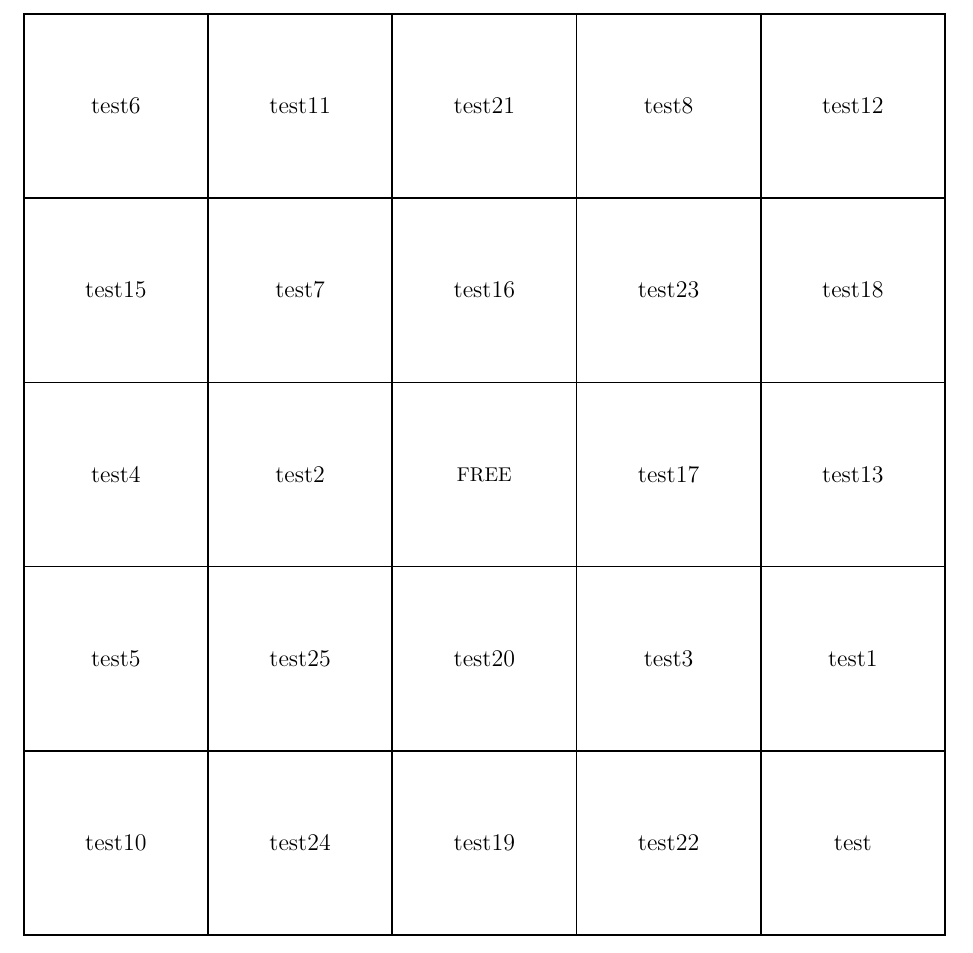
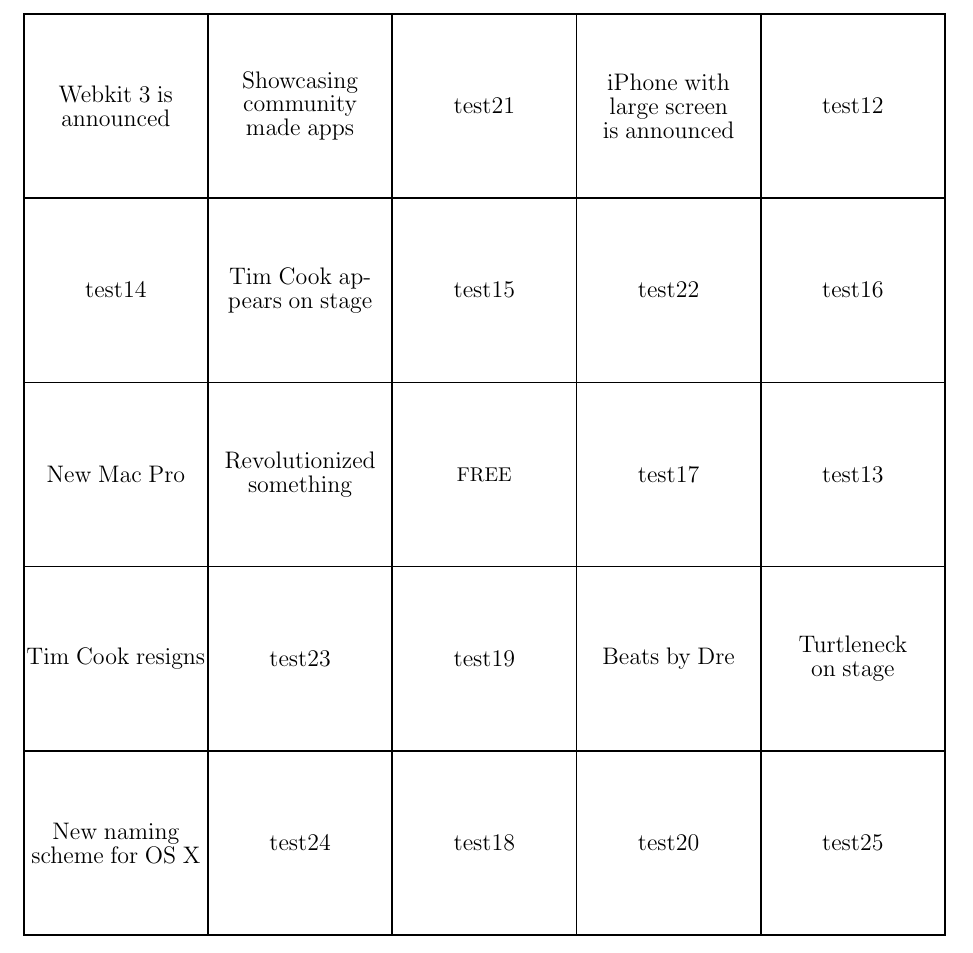
Before and after one commit to wemstad/wwdc2014-bingo, a LaTeX document (bingo.tex, which reads cards.csv): part of the page, cut at the place of the change. Compiled offline with pdfLaTeX.

Commit message:
Every entry on one line in cards.cv.
Reads every line sequentially and uses these as input for the drinking
game. Uses an delimiter on the token list that is read from the file
cards.csv. Please use 25 or more entries even though only 24 is actually
used in the final pdf (this is because an error with the randomization).
Entries used in cards.csv are not to be taken seiously - was for testing
purposes only.

```diff
--- a/bingo.tex
+++ b/bingo.tex
@@ -12,6 +12,7 @@
 \ExplSyntaxOn
 
 \seq_new:N \g_my_items_seq
+\seq_new:N \g_tmp
 \seq_new:N \l_my_tmp_items_seq
 \seq_new:N \g_my_randomized_seq
 \int_new:N \l_tmp_int
--- a/cards.csv
+++ b/cards.csv
@@ -1 +1,15 @@
-test1,test2,test3,test4,test5,test6,test7,test8,test9,test10,test11,test12,test13,test14,test15,test16,test17,test18,test19,test20,test20,test21,test22,test22,test23,test24,test25,test
+Turtleneck on stage
+Revolutionized something
+Beats by Dre
+New Mac Pro
+Tim Cook resigns
+Tim Cook appears on stage
+Webkit 3 is announced
+iPhone with large screen is announced
+Health apps are focused
+New naming scheme for OS X
+Showcasing community made apps
+test12
+test13
+test14
+test15
```
Also changed, not shown: bingo.tex (21 more changed lines), cards.csv (10 more changed lines).
